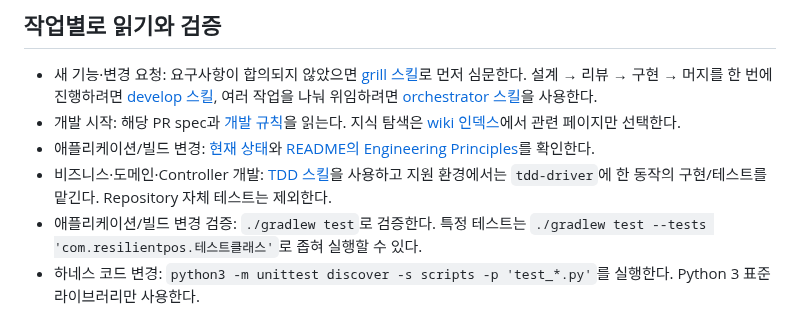
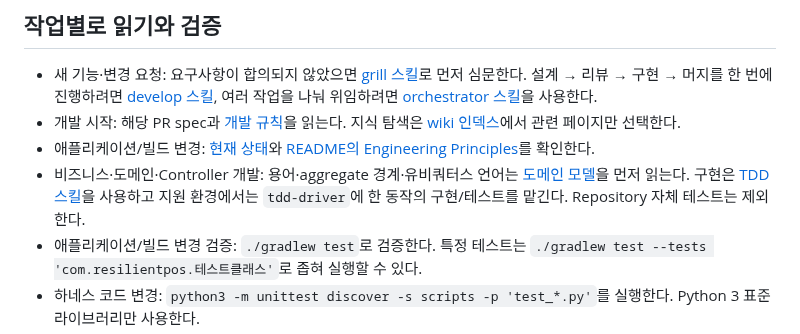
Before and after one commit to char-labs/ResilientPOS, a Markdown page: AGENTS.md, the part around the change. GitHub-like rendering.

Commit message:
docs(agents): 도메인 모델 페이지 진입점 연결

```diff
--- a/AGENTS.md
+++ b/AGENTS.md
@@ -18,7 +18,7 @@
 - 새 기능·변경 요청: 요구사항이 합의되지 않았으면 [grill 스킬](.claude/skills/resilientpos-grill/SKILL.md)로 먼저 심문한다. 설계 → 리뷰 → 구현 → 머지를 한 번에 진행하려면 [develop 스킬](.claude/skills/resilientpos-develop/SKILL.md), 여러 작업을 나눠 위임하려면 [orchestrator 스킬](.claude/skills/resilientpos-orchestrator/SKILL.md)을 사용한다.
 - 개발 시작: 해당 PR spec과 [개발 규칙](docs/wiki/development-workflow.md)을 읽는다. 지식 탐색은 [wiki 인덱스](docs/wiki/README.md)에서 관련 페이지만 선택한다.
 - 애플리케이션/빌드 변경: [현재 상태](docs/wiki/current-state.md)와 [README의 Engineering Principles](README.md#engineering-principles)를 확인한다.
-- 비즈니스·도메인·Controller 개발: [TDD 스킬](.claude/skills/resilientpos-tdd/SKILL.md)을 사용하고 지원 환경에서는 `tdd-driver`에 한 동작의 구현/테스트를 맡긴다. Repository 자체 테스트는 제외한다.
+- 비즈니스·도메인·Controller 개발: 용어·aggregate 경계·유비쿼터스 언어는 [도메인 모델](docs/wiki/domain-model.md)을 먼저 읽는다. 구현은 [TDD 스킬](.claude/skills/resilientpos-tdd/SKILL.md)을 사용하고 지원 환경에서는 `tdd-driver`에 한 동작의 구현/테스트를 맡긴다. Repository 자체 테스트는 제외한다.
 - 애플리케이션/빌드 변경 검증: `./gradlew test`로 검증한다. 특정 테스트는 `./gradlew test --tests 'com.resilientpos.테스트클래스'`로 좁혀 실행할 수 있다.
 - 하네스 코드 변경: `python3 -m unittest discover -s scripts -p 'test_*.py'`를 실행한다. Python 3 표준 라이브러리만 사용한다.
 - 지침/컨벤션 점검은 [workflow 스킬](.claude/skills/resilientpos-workflow/SKILL.md)을 사용한다. Git 작업(브랜치·커밋·push·PR·충돌·리뷰 조회)은 [git 스킬](.claude/skills/resilientpos-git/SKILL.md)을 쓰고, 커밋/push 범위 판단은 [commit-push 스킬](.claude/skills/resilientpos-commit-push/SKILL.md)을 함께 적용한다. 전체 스킬·에이전트 목록과 모델 배정은 [차용 내역](docs/wiki/borrowed-workflows.md)과 [지침 설계 근거](docs/wiki/agent-instructions.md)에 있다.
```
Also changed, not shown: README.md (+1 -1 lines).
